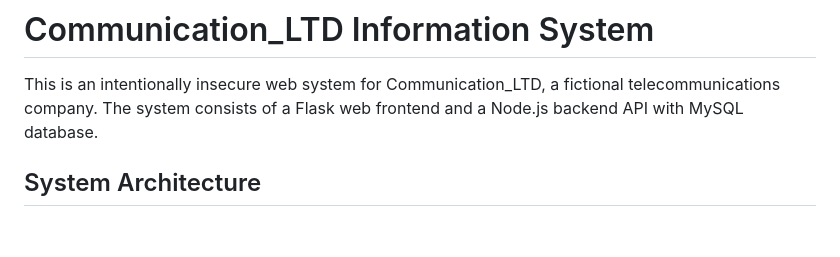
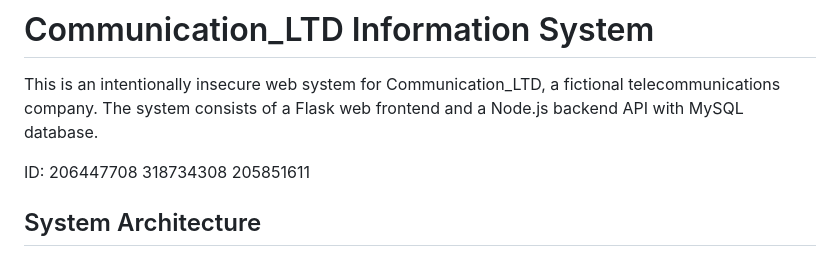
Before and after one commit to adikovo/unsecuredWebsite, a Markdown page: README.md, the part around the change printed below. GitHub-like rendering; blank space fills up the shorter version.

```diff
--- a/README.md
+++ b/README.md
@@ -1,6 +1,10 @@
 # Communication_LTD Information System
 
 This is an intentionally insecure web system for Communication_LTD, a fictional telecommunications company. The system consists of a Flask web frontend and a Node.js backend API with MySQL database.
+
+ID: 206447708
+    318734308
+    205851611
 
 ## System Architecture
 
```
Also changed, not shown: other parts of README.md (+10 -0 lines).
